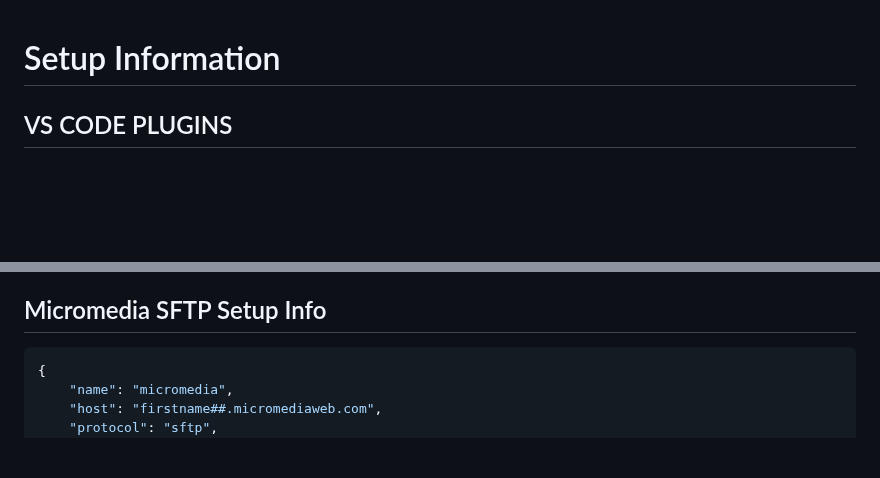
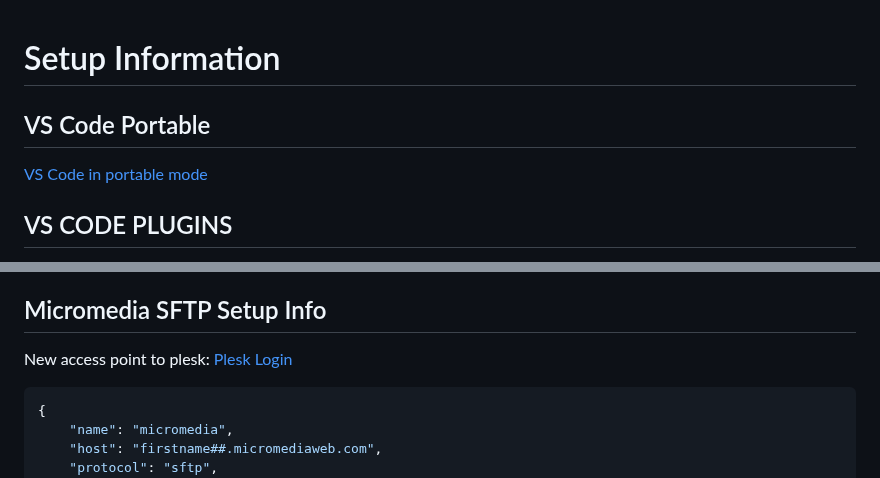
Before and after one commit to ngyvc/412-500-va-web5, a Markdown page: notes/micromedia-server-setup.md, 2 parts joined by grey strips. GitHub-like rendering; blank space fills up the shorter version.

Commit message:
update links

````diff
--- a/notes/micromedia-server-setup.md
+++ b/notes/micromedia-server-setup.md
@@ -1,4 +1,8 @@
 # Setup Information
+
+## VS Code Portable
+
+[VS Code in portable mode](https://code.visualstudio.com/docs/editor/portable)
 
 ## VS CODE PLUGINS
 
@@ -25,6 +29,8 @@ To turn on the native bracket pair colorizer and linked editing.
 6. **Click the checkbox** to turn on the linked editing Bracket Pair Setting
 
 ## Micromedia SFTP Setup Info
+
+New access point to plesk: [Plesk Login](https://micromediaweb.com:8443/)
 
 ```js
 {
````
